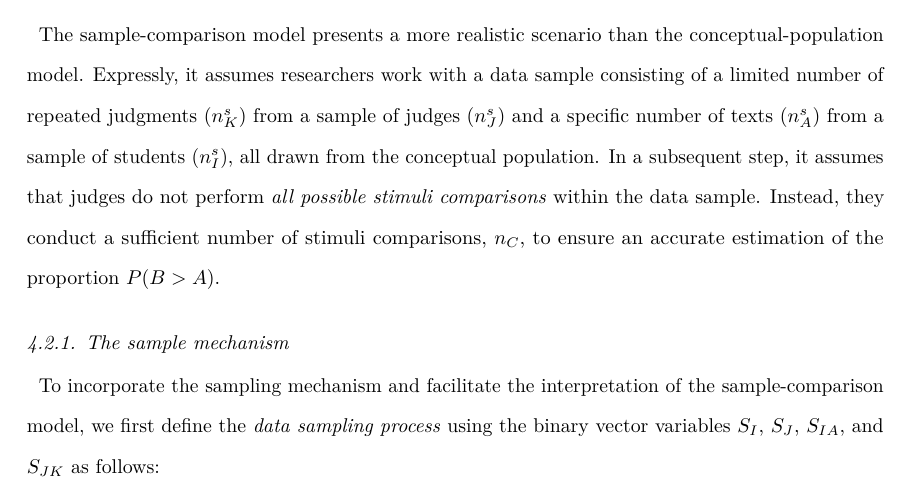
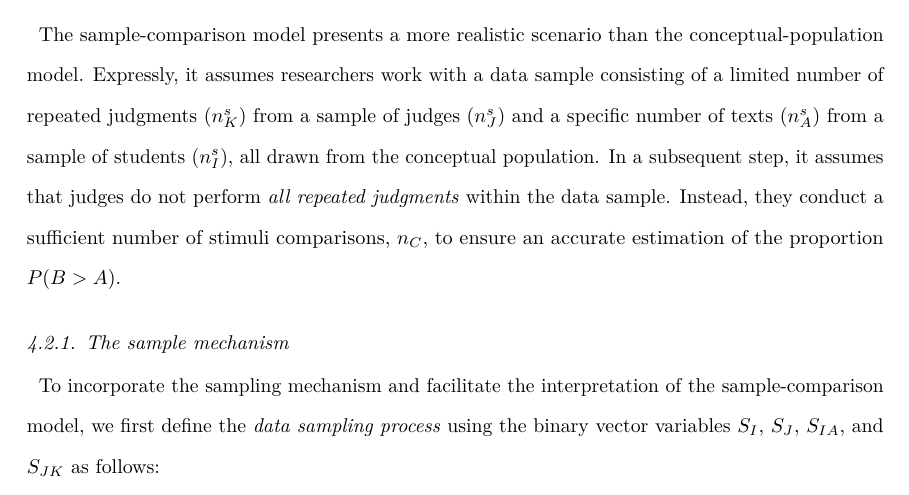
Before and after one commit to jriveraespejo/paper2_manuscript, a LaTeX paper (_tex/paper2.tex): part of page 21 of 47, cut so that both start at the same text. Compiled offline with pdfLaTeX.

Commit message:
Built site for gh-pages

```diff
--- a/_tex/paper2.tex
+++ b/_tex/paper2.tex
@@ -1340,9 +1340,9 @@ a data sample consisting of a limited number of repeated judgments
 number of texts \((n^{s}_{A})\) from a sample of students
 \((n^{s}_{I})\), all drawn from the conceptual population. In a
 subsequent step, it assumes that judges do not perform \emph{all
-possible stimuli comparisons} within the data sample. Instead, they
-conduct a sufficient number of stimuli comparisons, \(n_{C}\), to ensure
-an accurate estimation of the proportion \(P(B>A)\).
+repeated judgments} within the data sample. Instead, they conduct a
+sufficient number of stimuli comparisons, \(n_{C}\), to ensure an
+accurate estimation of the proportion \(P(B>A)\).
 
 \subsubsection{The sample mechanism}\label{sec-theory-theoretical_SC1}
 
```
Also changed, not shown: paper2.pdf, 2 other files.
